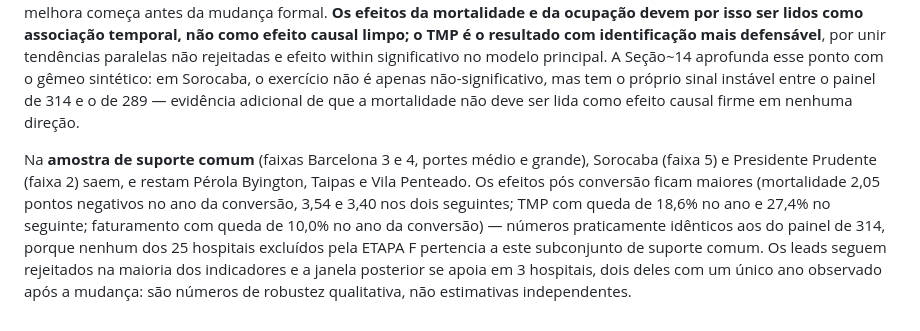
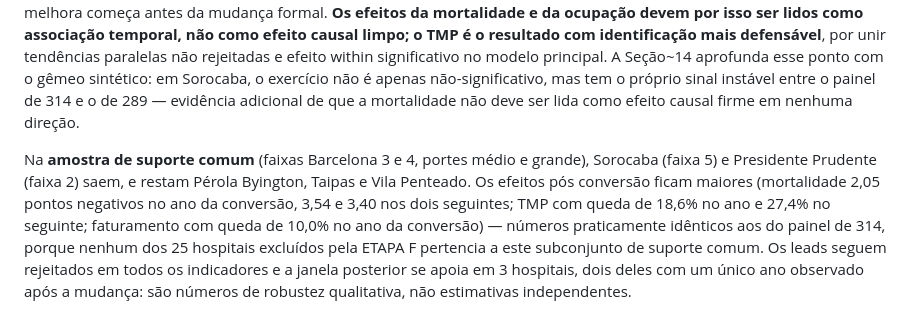
Before and after one commit to JoaoEPGarcia/gestao-hospitalar-sus-sp, a Markdown page: analises/estimacao.md, the part around the change. Rendered like a GitHub page.

Commit message:
Corrige maioria para todos nos leads do suporte comum em estimacao.md
A tabela tab_est_tendencias_paralelas.csv traz os cinco indicadores da
amostra de suporte comum com p = 0,0, ou seja, o teste de tendencias
paralelas e rejeitado em todos eles, nao na maioria. Alinha com a
redacao ja vigente em sec12_efeito_gestao.tex.

Co-Authored-By: Claude Opus 5 <noreply@anthropic.com>

```diff
--- a/analises/estimacao.md
+++ b/analises/estimacao.md
@@ -34,4 +34,4 @@ Na **amostra completa**, comparando os 5 conversores com os demais **284 hospita
 
 O **teste de tendências paralelas** (leads conjuntamente nulos) dá substância às ressalvas da exploratória: as tendências continuam rejeitadas para a mortalidade e para a ocupação, não são rejeitadas para o TMP e para a fração de alta complexidade, e ficam no limite para o faturamento — mesmo quadro do painel de 314. Em Sorocaba a mortalidade vinha subindo até o pico de 2018 imediatamente antes da conversão, compatível com reversão à média; no Pérola Byington a melhora começa antes da mudança formal. **Os efeitos da mortalidade e da ocupação devem por isso ser lidos como associação temporal, não como efeito causal limpo; o TMP é o resultado com identificação mais defensável**, por unir tendências paralelas não rejeitadas e efeito within significativo no modelo principal. A Seção~14 aprofunda esse ponto com o gêmeo sintético: em Sorocaba, o exercício não é apenas não-significativo, mas tem o próprio sinal instável entre o painel de 314 e o de 289 — evidência adicional de que a mortalidade não deve ser lida como efeito causal firme em nenhuma direção.
 
-Na **amostra de suporte comum** (faixas Barcelona 3 e 4, portes médio e grande), Sorocaba (faixa 5) e Presidente Prudente (faixa 2) saem, e restam Pérola Byington, Taipas e Vila Penteado. Os efeitos pós conversão ficam maiores (mortalidade 2,05 pontos negativos no ano da conversão, 3,54 e 3,40 nos dois seguintes; TMP com queda de 18,6% no ano e 27,4% no seguinte; faturamento com queda de 10,0% no ano da conversão) — números praticamente idênticos aos do painel de 314, porque nenhum dos 25 hospitais excluídos pela ETAPA F pertencia a este subconjunto de suporte comum. Os leads seguem rejeitados na maioria dos indicadores e a janela posterior se apoia em 3 hospitais, dois deles com um único ano observado após a mudança: são números de robustez qualitativa, não estimativas independentes.
+Na **amostra de suporte comum** (faixas Barcelona 3 e 4, portes médio e grande), Sorocaba (faixa 5) e Presidente Prudente (faixa 2) saem, e restam Pérola Byington, Taipas e Vila Penteado. Os efeitos pós conversão ficam maiores (mortalidade 2,05 pontos negativos no ano da conversão, 3,54 e 3,40 nos dois seguintes; TMP com queda de 18,6% no ano e 27,4% no seguinte; faturamento com queda de 10,0% no ano da conversão) — números praticamente idênticos aos do painel de 314, porque nenhum dos 25 hospitais excluídos pela ETAPA F pertencia a este subconjunto de suporte comum. Os leads seguem rejeitados em todos os indicadores e a janela posterior se apoia em 3 hospitais, dois deles com um único ano observado após a mudança: são números de robustez qualitativa, não estimativas independentes.
```
